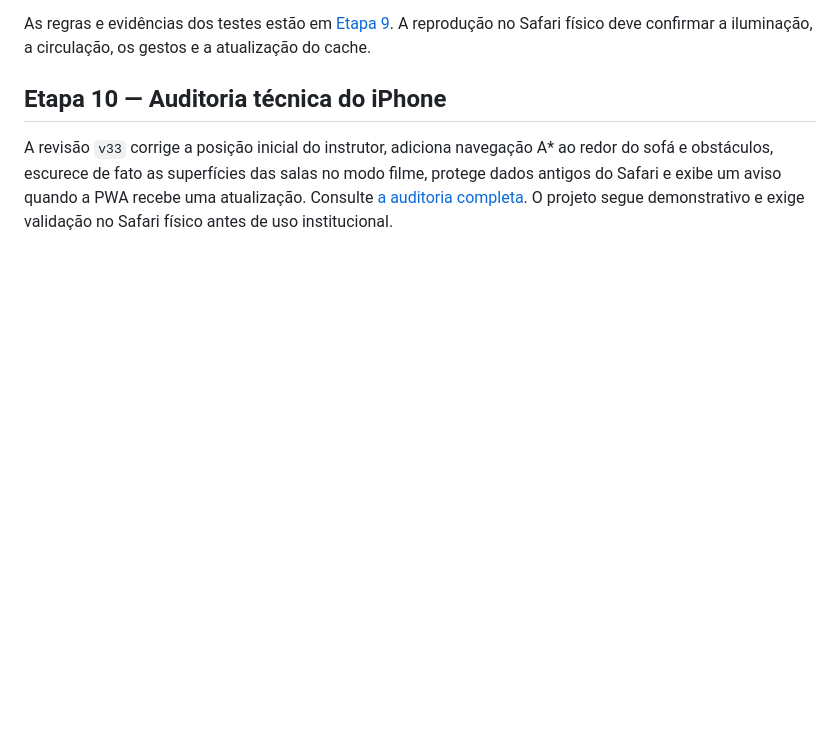
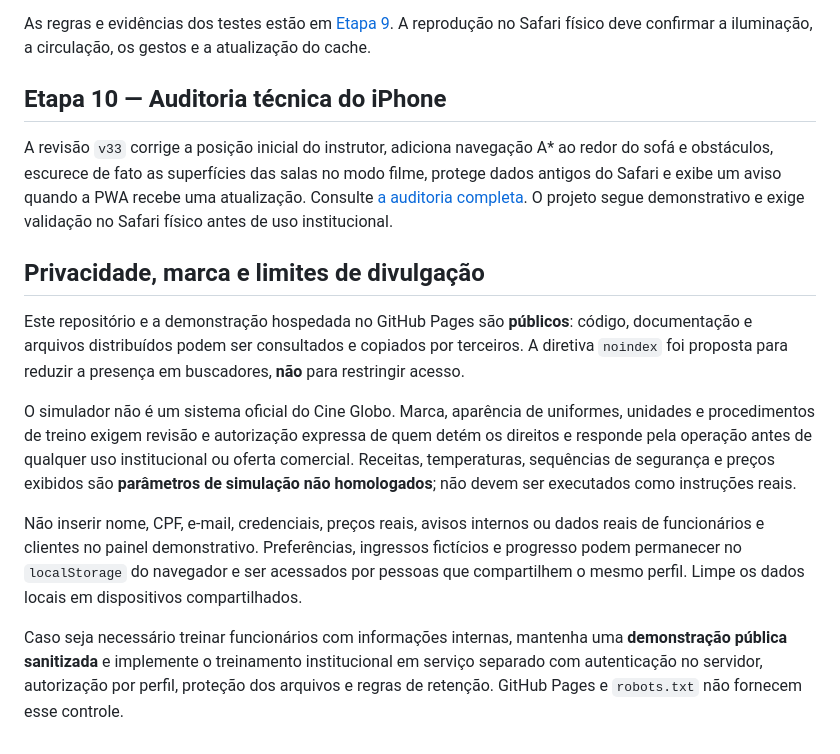
Before and after one commit to l7-COLLAB/cineglobo-simulator, a Markdown page: README.md, the part around the change. Rendered like a GitHub page; blank space fills up the shorter version.

Commit message:
docs: explicitar escopo demonstrativo e proibição de inserir dados reais

```diff
--- a/README.md
+++ b/README.md
@@ -45,3 +45,13 @@ As regras e evidências dos testes estão em [Etapa 9](docs/ETAPA9_HALL_INTERACO
 ## Etapa 10 — Auditoria técnica do iPhone
 
 A revisão `v33` corrige a posição inicial do instrutor, adiciona navegação A* ao redor do sofá e obstáculos, escurece de fato as superfícies das salas no modo filme, protege dados antigos do Safari e exibe um aviso quando a PWA recebe uma atualização. Consulte [a auditoria completa](docs/AUDITORIA_TECNICA_ETAPA10.md). O projeto segue demonstrativo e exige validação no Safari físico antes de uso institucional.
+
+## Privacidade, marca e limites de divulgação
+
+Este repositório e a demonstração hospedada no GitHub Pages são **públicos**: código, documentação e arquivos distribuídos podem ser consultados e copiados por terceiros. A diretiva `noindex` foi proposta para reduzir a presença em buscadores, **não** para restringir acesso.
+
+O simulador não é um sistema oficial do Cine Globo. Marca, aparência de uniformes, unidades e procedimentos de treino exigem revisão e autorização expressa de quem detém os direitos e responde pela operação antes de qualquer uso institucional ou oferta comercial. Receitas, temperaturas, sequências de segurança e preços exibidos são **parâmetros de simulação não homologados**; não devem ser executados como instruções reais.
+
+Não inserir nome, CPF, e-mail, credenciais, preços reais, avisos internos ou dados reais de funcionários e clientes no painel demonstrativo. Preferências, ingressos fictícios e progresso podem permanecer no `localStorage` do navegador e ser acessados por pessoas que compartilhem o mesmo perfil. Limpe os dados locais em dispositivos compartilhados.
+
+Caso seja necessário treinar funcionários com informações internas, mantenha uma **demonstração pública sanitizada** e implemente o treinamento institucional em serviço separado com autenticação no servidor, autorização por perfil, proteção dos arquivos e regras de retenção. GitHub Pages e `robots.txt` não fornecem esse controle.
```
